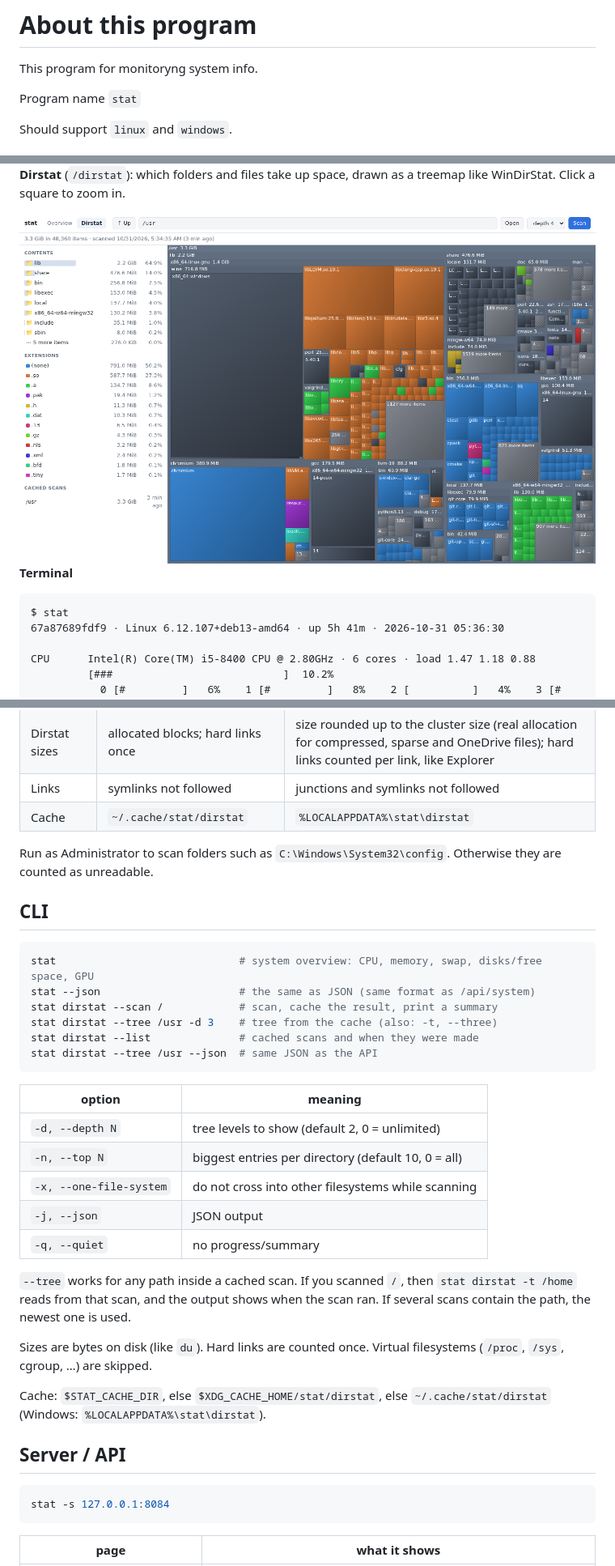
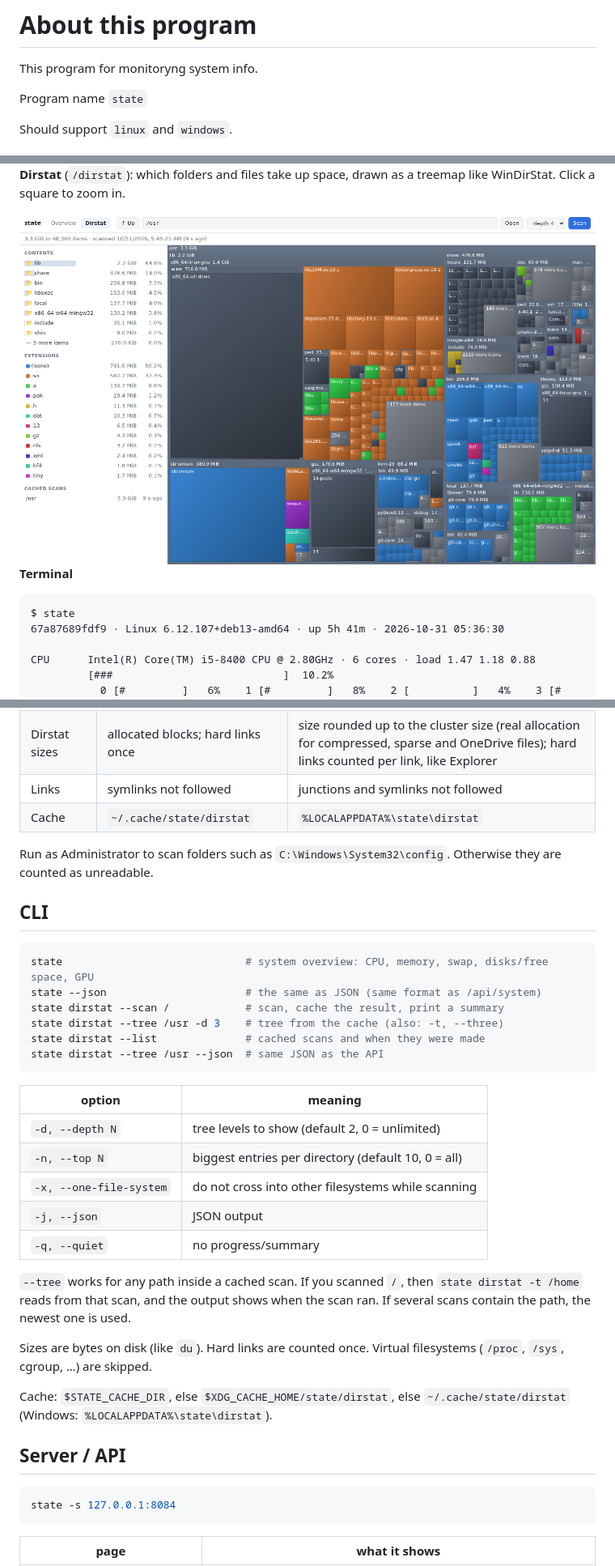
Before and after one commit to wildwind123/state, a Markdown page: README.md, 3 parts joined by grey strips. Shown at 81% size. Rendered like a GitHub page; pictures changed too: docs/screenshots/dirstat.png.

````diff
--- a/README.md
+++ b/README.md
@@ -2,7 +2,7 @@
 
 This program for monitoryng system info.
 
-Program name `stat`
+Program name `state`
 
 Should support `linux` and `windows`.
 
@@ -54,7 +54,7 @@ On api dirstast, should return result, which will used show Squares on html, lik
 **Terminal**
 
 ```text
-$ stat
+$ state
 67a87689fdf9 · Linux 6.12.107+deb13-amd64 · up 5h 41m · 2026-10-31 05:36:30
 
 CPU      Intel(R) Core(TM) i5-8400 CPU @ 2.80GHz · 6 cores · load 1.47 1.18 0.88
@@ -161,7 +158,7 @@ either `C:\Users` or `C:/Users`, and matching is case-insensitive.
 | GPU | `nvidia-smi`; AMD and Intel via `/sys/class/drm` | `nvidia-smi`; any vendor via DXGI + the "GPU Engine" performance counters Task Manager uses |
 | Dirstat sizes | allocated blocks; hard links once | size rounded up to the cluster size (real allocation for compressed, sparse and OneDrive files); hard links counted per link, like Explorer |
 | Links | symlinks not followed | junctions and symlinks not followed |
-| Cache | `~/.cache/stat/dirstat` | `%LOCALAPPDATA%\stat\dirstat` |
+| Cache | `~/.cache/state/dirstat` | `%LOCALAPPDATA%\state\dirstat` |
 
 Run as Administrator to scan folders such as `C:\Windows\System32\config`.
 Otherwise they are counted as unreadable.
@@ -169,12 +166,12 @@ Otherwise they are counted as unreadable.
 ## CLI
 
 ```bash
-stat                             # system overview: CPU, memory, swap, disks/free space, GPU
-stat --json                      # the same as JSON (same format as /api/system)
-stat dirstat --scan /            # scan, cache the result, print a summary
-stat dirstat --tree /usr -d 3    # tree from the cache (also: -t, --three)
-stat dirstat --list              # cached scans and when they were made
-stat dirstat --tree /usr --json  # same JSON as the API
+state                             # system overview: CPU, memory, swap, disks/free space, GPU
+state --json                      # the same as JSON (same format as /api/system)
+state dirstat --scan /            # scan, cache the result, print a summary
+state dirstat --tree /usr -d 3    # tree from the cache (also: -t, --three)
+state dirstat --list              # cached scans and when they were made
+state dirstat --tree /usr --json  # same JSON as the API
 ```
 
 | option | meaning |
@@ -186,19 +183,19 @@ stat dirstat --tree /usr --json  # same JSON as the API
 | `-q, --quiet` | no progress/summary |
 
 `--tree` works for any path inside a cached scan. If you scanned `/`, then
-`stat dirstat -t /home` reads from that scan, and the output shows when the scan ran.
+`state dirstat -t /home` reads from that scan, and the output shows when the scan ran.
 If several scans contain the path, the newest one is used.
 
 Sizes are bytes on disk (like `du`). Hard links are counted once.
 Virtual filesystems (`/proc`, `/sys`, cgroup, …) are skipped.
 
-Cache: `$STAT_CACHE_DIR`, else `$XDG_CACHE_HOME/stat/dirstat`, else `~/.cache/stat/dirstat`
-(Windows: `%LOCALAPPDATA%\stat\dirstat`).
+Cache: `$STATE_CACHE_DIR`, else `$XDG_CACHE_HOME/state/dirstat`, else `~/.cache/state/dirstat`
+(Windows: `%LOCALAPPDATA%\state\dirstat`).
 
 ## Server / API
 
 ```bash
-stat -s 127.0.0.1:8084
+state -s 127.0.0.1:8084
 ```
 
 | page | what it shows |
````
Also changed, not shown: other parts of README.md (+13 -12 lines), docs/screenshots/dirstat-dark.png, 11 other files.
